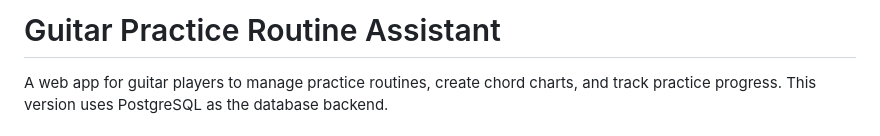
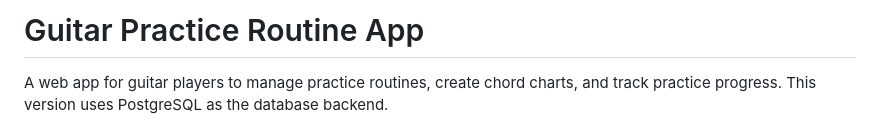
Before and after one commit to slshults/guitar-practice-routine-app_postgresql, a Markdown page: README.md, the part around the change. Rendered like a GitHub page.

Commit message:
Update project title in README

```diff
--- a/README.md
+++ b/README.md
@@ -1,4 +1,4 @@
-# Guitar Practice Routine Assistant
+# Guitar Practice Routine App
 
 A web app for guitar players to manage practice routines, create chord charts, and track practice progress.
 This version uses PostgreSQL as the database backend.
```
